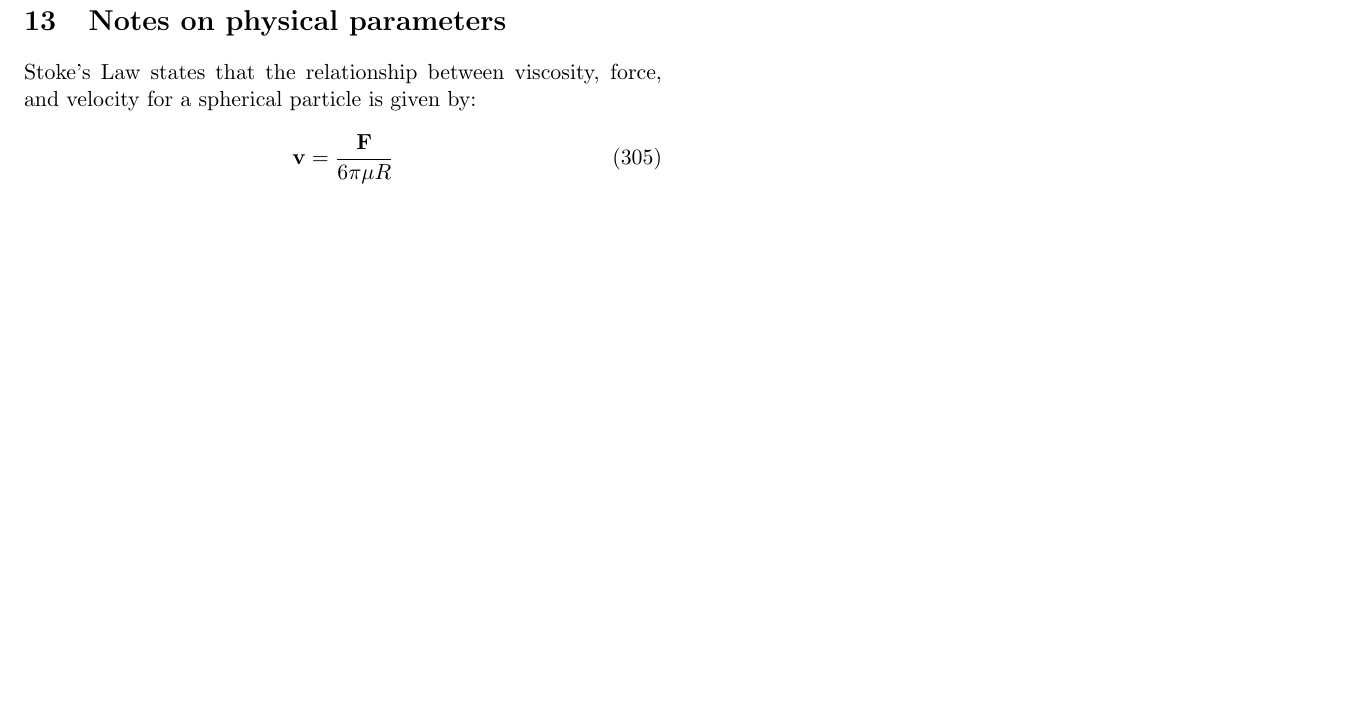
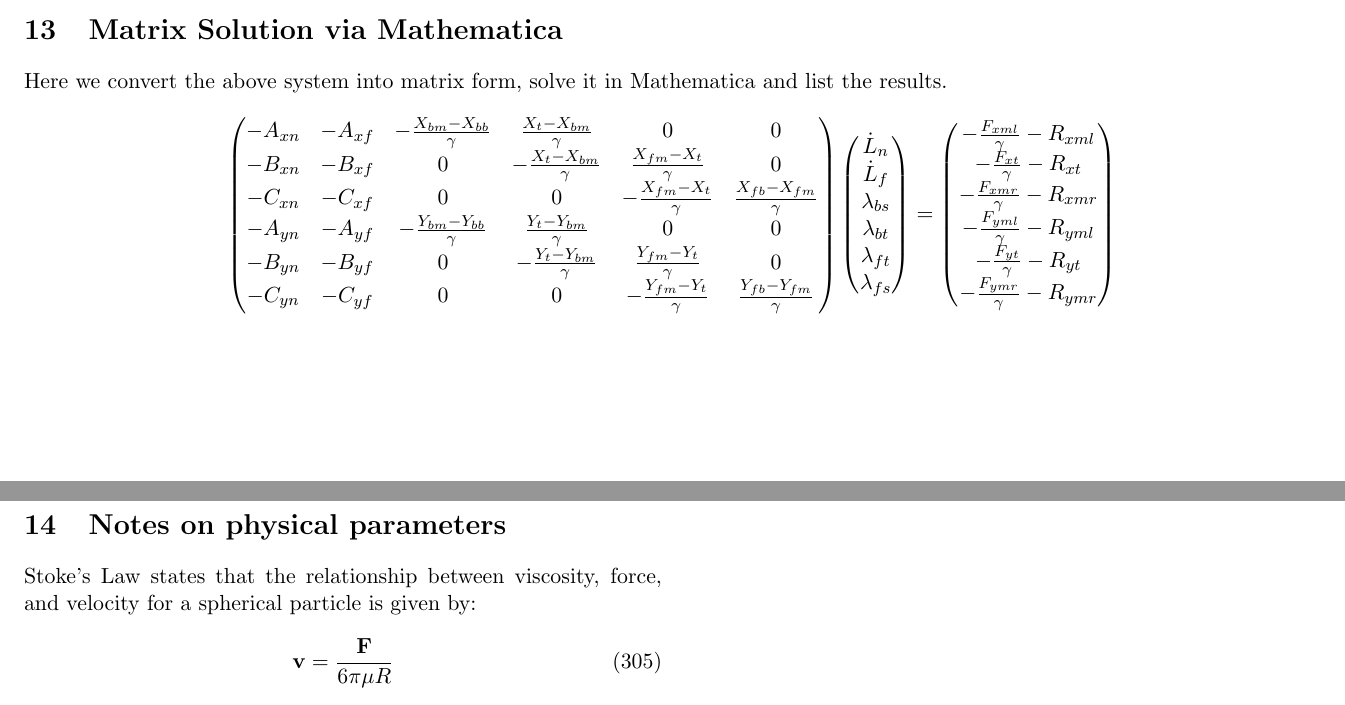
Before and after one commit to elliotc12/dynein_walk, a LaTeX document (latex/derivation.tex): part of page 41 of 41 before the commit and two parts of pages 40 and 41 of 41 after it, the two joined at a grey line, cut at the place of the change, the shorter picture padded with empty space. Compiled offline with pdfLaTeX.

Commit message:
Add bothbound system to derivation.tex.

```diff
--- a/latex/derivation.tex
+++ b/latex/derivation.tex
@@ -952,6 +952,38 @@ This section creates a system of equations by equating the Brownian dynamics equ
   \dot{Y}_{fm} &= \hspace{1cm} \frac{1}{\gamma} \Big(F_{ymr} + \mn \lambda_{ft}(Y_{fm} - Y_{t }) + \lambda_{fs}(Y_{fb} - Y_{fm}) \Big) + R_{ymr} &= C_{yn}\dot{L}_n + C_{yf}\dot{L}_f
 \end{align}
 
+\section{Matrix Solution via Mathematica}
+Here we convert the above system into matrix form, solve it in Mathematica and list the results.
+
+\[
+\begin{pmatrix}
+  -A_{xn} & -A_{xf} & -\frac{X_{bm}-X_{bb}}{\gamma} & \frac{X_{t}-X_{bm}}{\gamma} & 0 & 0\\
+  -B_{xn} & -B_{xf} & 0 & -\frac{X_{t}-X_{bm}}{\gamma} & \frac{X_{fm}-X_{t}}{\gamma} & 0\\
+  -C_{xn} & -C_{xf} & 0 & 0 & -\frac{X_{fm}-X_{t}}{\gamma} & \frac{X_{fb}-X_{fm}}{\gamma}\\
+  -A_{yn} & -A_{yf} & -\frac{Y_{bm}-Y_{bb}}{\gamma} & \frac{Y_{t}-Y_{bm}}{\gamma} & 0 & 0\\
+  -B_{yn} & -B_{yf} & 0 & -\frac{Y_{t}-Y_{bm}}{\gamma} & \frac{Y_{fm}-Y_{t}}{\gamma} & 0\\
+  -C_{yn} & -C_{yf} & 0 & 0 & -\frac{Y_{fm}-Y_{t}}{\gamma} & \frac{Y_{fb}-Y_{fm}}{\gamma}\\
+\end{pmatrix}
+\begin{pmatrix}
+  \dot{L}_n\\
+  \dot{L}_f\\
+  \lambda_{bs}\\
+  \lambda_{bt}\\
+  \lambda_{ft}\\
+  \lambda_{fs}\\
+\end{pmatrix}
+=
+\begin{pmatrix}
+  -\frac{F_{xml}}{\gamma} - R_{xml}\\
+  -\frac{F_{xt}}{\gamma} - R_{xt}\\
+  -\frac{F_{xmr}}{\gamma} - R_{xmr}\\
+  -\frac{F_{yml}}{\gamma} - R_{yml}\\
+  -\frac{F_{yt}}{\gamma} - R_{yt}\\
+  -\frac{F_{ymr}}{\gamma} - R_{ymr}\\
+\end{pmatrix}
+\]
+
+
 \begin{twocolumn}
 \section{Notes on physical parameters}
 
```
